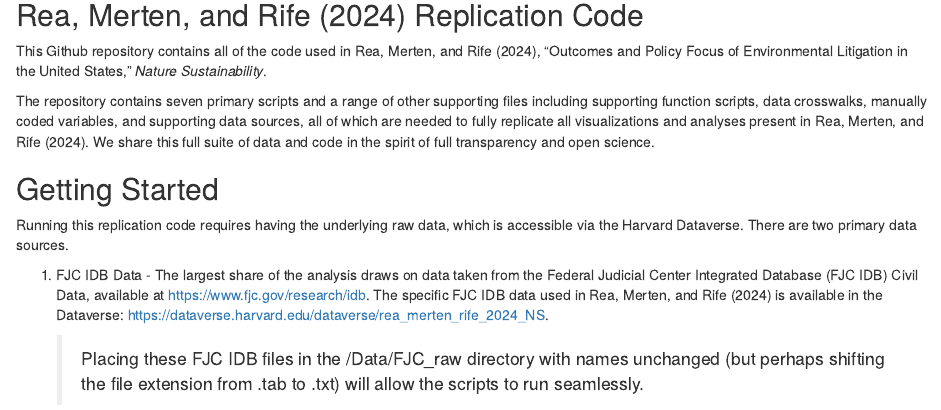
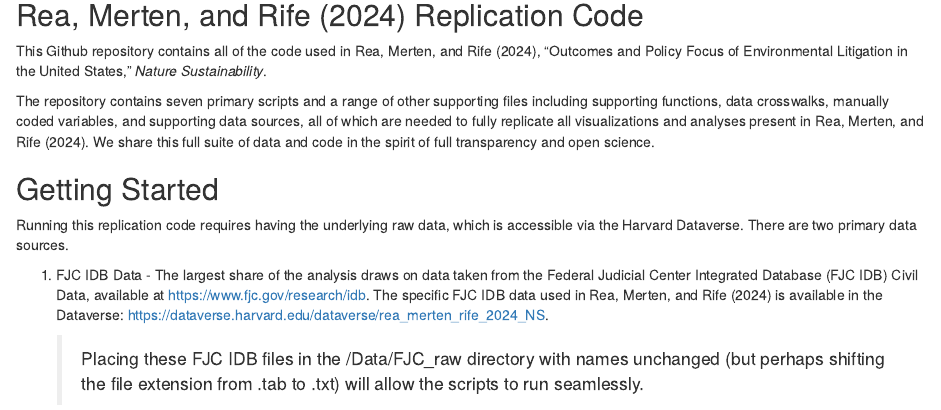
Before and after one commit to guscrea/Nature_Sustainability_2024, an R Markdown document (README.Rmd): the page in a window 1100 px wide, from 260 px down. Rendered offline with R 4.5, knitr and Pandoc, with nearby package versions.

Commit message:
minor updated to readme.md

```diff
--- a/README.Rmd
+++ b/README.Rmd
@@ -11,7 +11,7 @@ knitr::include_graphics("Images/RESL_Circular_logo.png")
 
 This Github repository contains all of the code used in Rea, Merten, and Rife (2024), "Outcomes and Policy Focus of Environmental Litigation in the United States," *Nature Sustainability*.
 
-The repository contains seven primary scripts and a range of other supporting files including supporting function scripts, data crosswalks, manually coded variables, and supporting data sources, all of which are needed to fully replicate all visualizations and analyses present in Rea, Merten, and Rife (2024). We share this full suite of data and code in the spirit of full transparency and open science.
+The repository contains seven primary scripts and a range of other supporting files including supporting functions, data crosswalks, manually coded variables, and supporting data sources, all of which are needed to fully replicate all visualizations and analyses present in Rea, Merten, and Rife (2024). We share this full suite of data and code in the spirit of full transparency and open science.
 
 ## Getting Started
 
```
